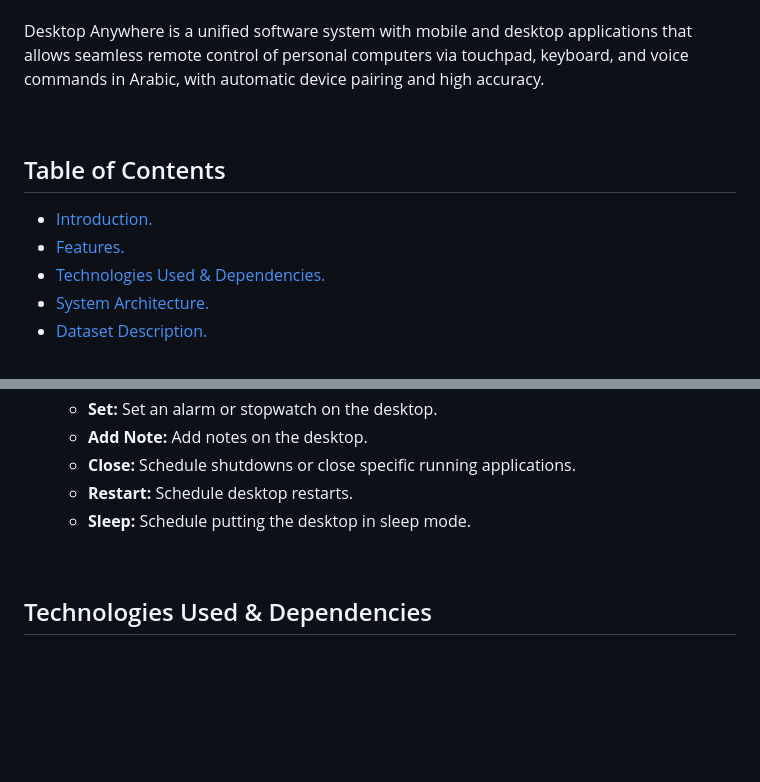
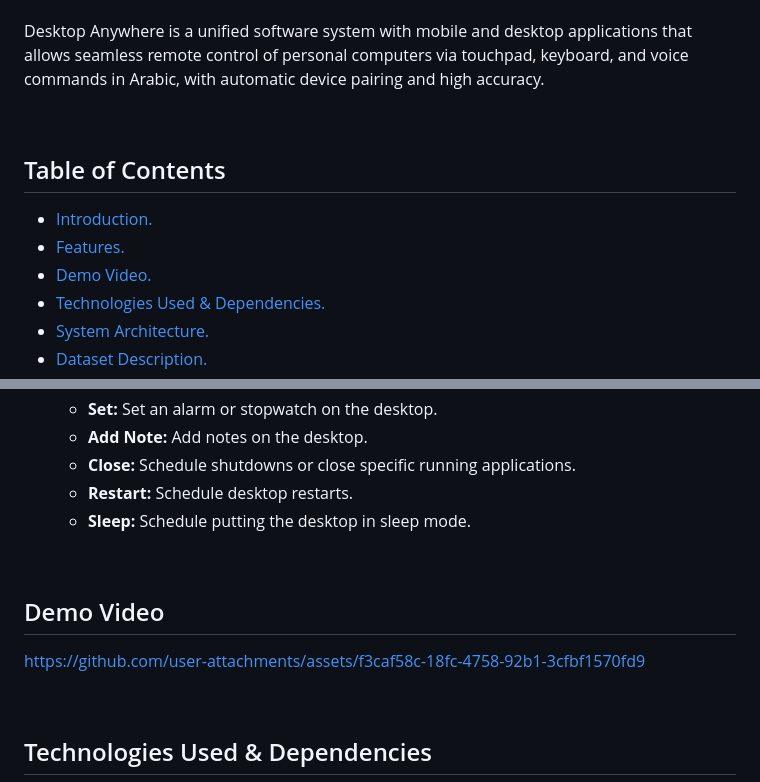
Before and after one commit to Hossam-H22/DesktopAnyWhere_GP, a Markdown page: README.md, 2 parts joined by grey strips. Drawn GitHub-style; blank space fills up the shorter version.

```diff
--- a/README.md
+++ b/README.md
@@ -8,6 +8,9 @@
 Desktop Anywhere is a unified software system with mobile and desktop applications that allows seamless remote control of personal computers via touchpad, keyboard, and voice commands in Arabic, with automatic device pairing and high accuracy.
 
 
+
+
+
 <br>
 
 
@@ -16,6 +19,7 @@ Desktop Anywhere is a unified software system with mobile and desktop applicatio
 
 - [ Introduction. ](#Introduction)
 - [ Features. ](#Features)
+- [ Demo Video. ](#Demo_Video)
 - [ Technologies Used & Dependencies. ](#Technologies_Used)
 - [ System Architecture. ](#Project_Structure)
 - [ Dataset Description. ](#Dataset_Description)
@@ -52,6 +56,25 @@ It is a software which developed as a comprehensive and integrated system consis
     - **Close:** Schedule shutdowns or close specific running applications.
     - **Restart:** Schedule desktop restarts.
     - **Sleep:** Schedule putting the desktop in sleep mode.
+
+
+
+
+
+
+
+
+<a id="Demo_Video"></a>
+
+<br>
+
+## Demo Video
+
+
+https://github.com/user-attachments/assets/f3caf58c-18fc-4758-92b1-3cfbf1570fd9
+
+
+
 
 
 
```
